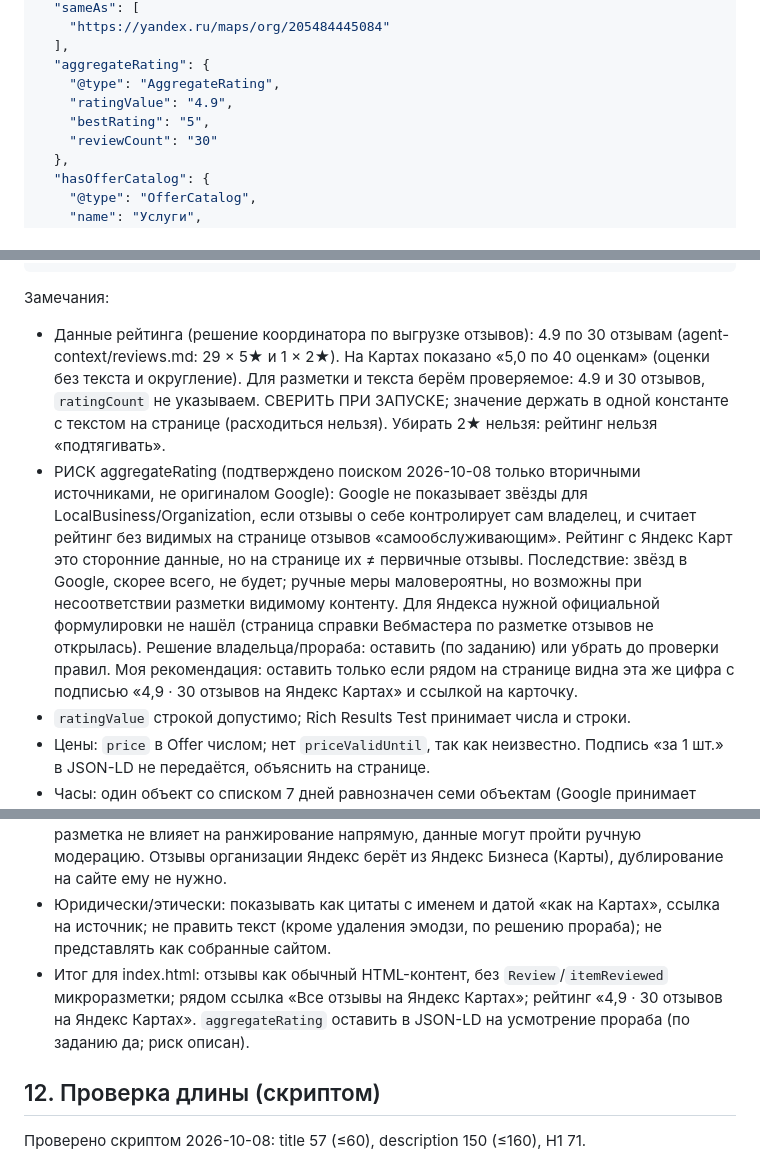
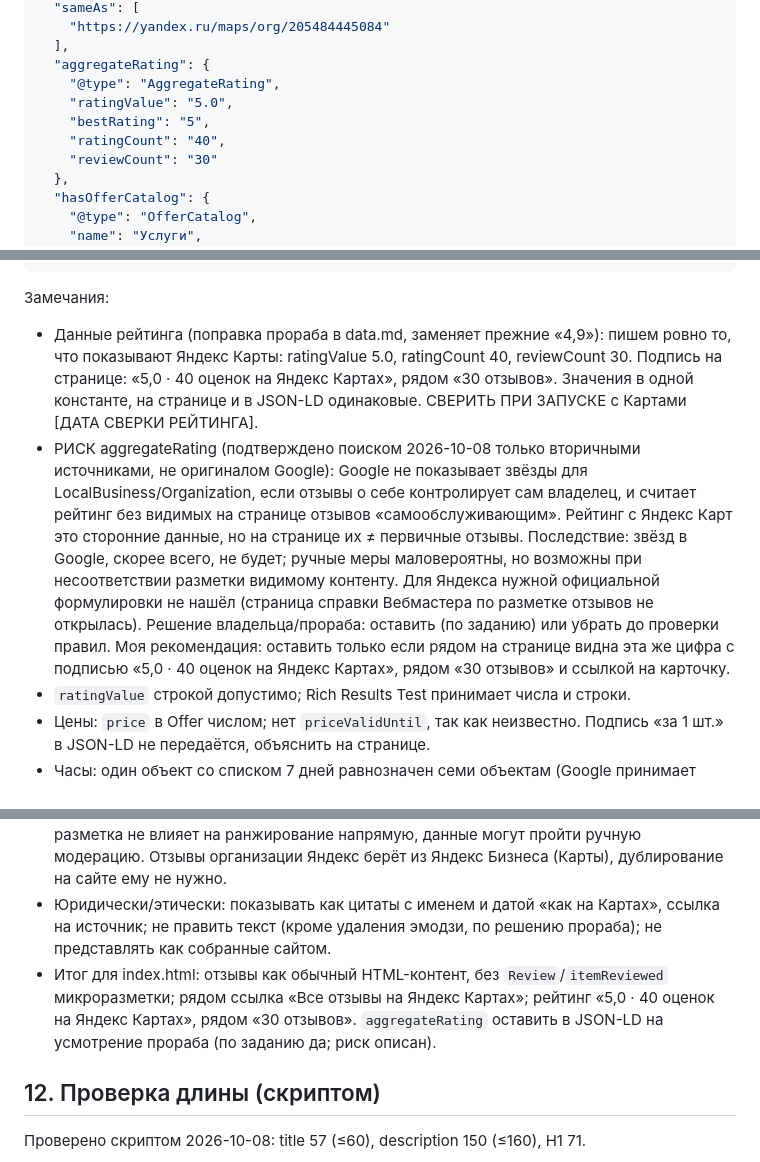
Before and after one commit to arturablyazov5-glitch/avto, a Markdown page: seo/onpage.md, 3 parts joined by grey strips. Drawn GitHub-style.

Commit message:
WIP: промежуточное состояние лендинга и SEO-правок, не принято
Co-Authored-By: Claude Sonnet 5.5 <noreply@anthropic.com>
Claude-Session: https://claude.ai/code/session_017BXa71b73UhDtj3m9oihJN

````diff
--- a/seo/onpage.md
+++ b/seo/onpage.md
@@ -119,8 +119,9 @@ H3 под карточки услуг (не H2): «Замена масла в д
   ],
   "aggregateRating": {
     "@type": "AggregateRating",
-    "ratingValue": "4.9",
+    "ratingValue": "5.0",
     "bestRating": "5",
+    "ratingCount": "40",
     "reviewCount": "30"
   },
   "hasOfferCatalog": {
@@ -137,8 +138,8 @@ H3 под карточки услуг (не H2): «Замена масла в д
 ```
 
 Замечания:
-- Данные рейтинга (решение координатора по выгрузке отзывов): 4.9 по 30 отзывам (agent-context/reviews.md: 29 × 5★ и 1 × 2★). На Картах показано «5,0 по 40 оценкам» (оценки без текста и округление). Для разметки и текста берём проверяемое: 4.9 и 30 отзывов, `ratingCount` не указываем. СВЕРИТЬ ПРИ ЗАПУСКЕ; значение держать в одной константе с текстом на странице (расходиться нельзя). Убирать 2★ нельзя: рейтинг нельзя «подтягивать».
-- РИСК aggregateRating (подтверждено поиском 2026-10-08 только вторичными источниками, не оригиналом Google): Google не показывает звёзды для LocalBusiness/Organization, если отзывы о себе контролирует сам владелец, и считает рейтинг без видимых на странице отзывов «самообслуживающим». Рейтинг с Яндекс Карт это сторонние данные, но на странице их ≠ первичные отзывы. Последствие: звёзд в Google, скорее всего, не будет; ручные меры маловероятны, но возможны при несоответствии разметки видимому контенту. Для Яндекса нужной официальной формулировки не нашёл (страница справки Вебмастера по разметке отзывов не открылась). Решение владельца/прораба: оставить (по заданию) или убрать до проверки правил. Моя рекомендация: оставить только если рядом на странице видна эта же цифра с подписью «4,9 · 30 отзывов на Яндекс Картах» и ссылкой на карточку.
+- Данные рейтинга (поправка прораба в data.md, заменяет прежние «4,9»): пишем ровно то, что показывают Яндекс Карты: ratingValue 5.0, ratingCount 40, reviewCount 30. Подпись на странице: «5,0 · 40 оценок на Яндекс Картах», рядом «30 отзывов». Значения в одной константе, на странице и в JSON-LD одинаковые. СВЕРИТЬ ПРИ ЗАПУСКЕ с Картами [ДАТА СВЕРКИ РЕЙТИНГА].
+- РИСК aggregateRating (подтверждено поиском 2026-10-08 только вторичными источниками, не оригиналом Google): Google не показывает звёзды для LocalBusiness/Organization, если отзывы о себе контролирует сам владелец, и считает рейтинг без видимых на странице отзывов «самообслуживающим». Рейтинг с Яндекс Карт это сторонние данные, но на странице их ≠ первичные отзывы. Последствие: звёзд в Google, скорее всего, не будет; ручные меры маловероятны, но возможны при несоответствии разметки видимому контенту. Для Яндекса нужной официальной формулировки не нашёл (страница справки Вебмастера по разметке отзывов не открылась). Решение владельца/прораба: оставить (по заданию) или убрать до проверки правил. Моя рекомендация: оставить только если рядом на странице видна эта же цифра с подписью «5,0 · 40 оценок на Яндекс Картах», рядом «30 отзывов» и ссылкой на карточку.
 - `ratingValue` строкой допустимо; Rich Results Test принимает числа и строки.
 - Цены: `price` в Offer числом; нет `priceValidUntil`, так как неизвестно. Подпись «за 1 шт.» в JSON-LD не передаётся, объяснить на странице.
 - Часы: один объект со списком 7 дней равнозначен семи объектам (Google принимает массив dayOfWeek). Праздники не указаны (`specialOpeningHoursSpecification` не добавляем); в отзыве упомянута работа 9 мая, как обещание не использовать. При смене графика менять сайт, JSON-LD и карточки одновременно.
@@ -173,7 +174,7 @@ Open Graph уже сделан Савелием (og.jpg), `og:title` и `og:desc
 - Google (источник: вторичные обзоры из WebSearch 2026-10-08, дата проверки 2026-10-08; оригинал https://developers.google.com/search/docs/appearance/structured-data/review-snippet из окружения не открылся, проверить руками): а) для LocalBusiness/Organization звёзды не показываются, если отзывы о самом себе управляются владельцем («self-serving reviews»); б) разметка должна соответствовать видимому на странице; в) фейковые и стимулированные без раскрытия отзывы запрещены (формулировка июля 2026 по вторичным источникам). Отзывы, взятые с чужой платформы и показанные как свои, не собраны на этой странице: сниппет не даст пользы, а рассинхрон с реальностью повышает риск.
 - Яндекс: официальной страницы с правилами для `Review` организации не нашёл (проверено поиском 2026-10-08; найдены https://yandex.ru/support/webmaster/schema-org/what-is-schema-org.html и https://yandex.ru/support/webmaster/ru/schema-org/semantic-faq, не прочитаны: yandex.ru недоступен из окружения). Известно по сниппету справки: разметка не влияет на ранжирование напрямую, данные могут пройти ручную модерацию. Отзывы организации Яндекс берёт из Яндекс Бизнеса (Карты), дублирование на сайте ему не нужно.
 - Юридически/этически: показывать как цитаты с именем и датой «как на Картах», ссылка на источник; не править текст (кроме удаления эмодзи, по решению прораба); не представлять как собранные сайтом.
-- Итог для index.html: отзывы как обычный HTML-контент, без `Review`/`itemReviewed` микроразметки; рядом ссылка «Все отзывы на Яндекс Картах»; рейтинг «4,9 · 30 отзывов на Яндекс Картах». `aggregateRating` оставить в JSON-LD на усмотрение прораба (по заданию да; риск описан).
+- Итог для index.html: отзывы как обычный HTML-контент, без `Review`/`itemReviewed` микроразметки; рядом ссылка «Все отзывы на Яндекс Картах»; рейтинг «5,0 · 40 оценок на Яндекс Картах», рядом «30 отзывов». `aggregateRating` оставить в JSON-LD на усмотрение прораба (по заданию да; риск описан).
 
 ## 12. Проверка длины (скриптом)
 
````
